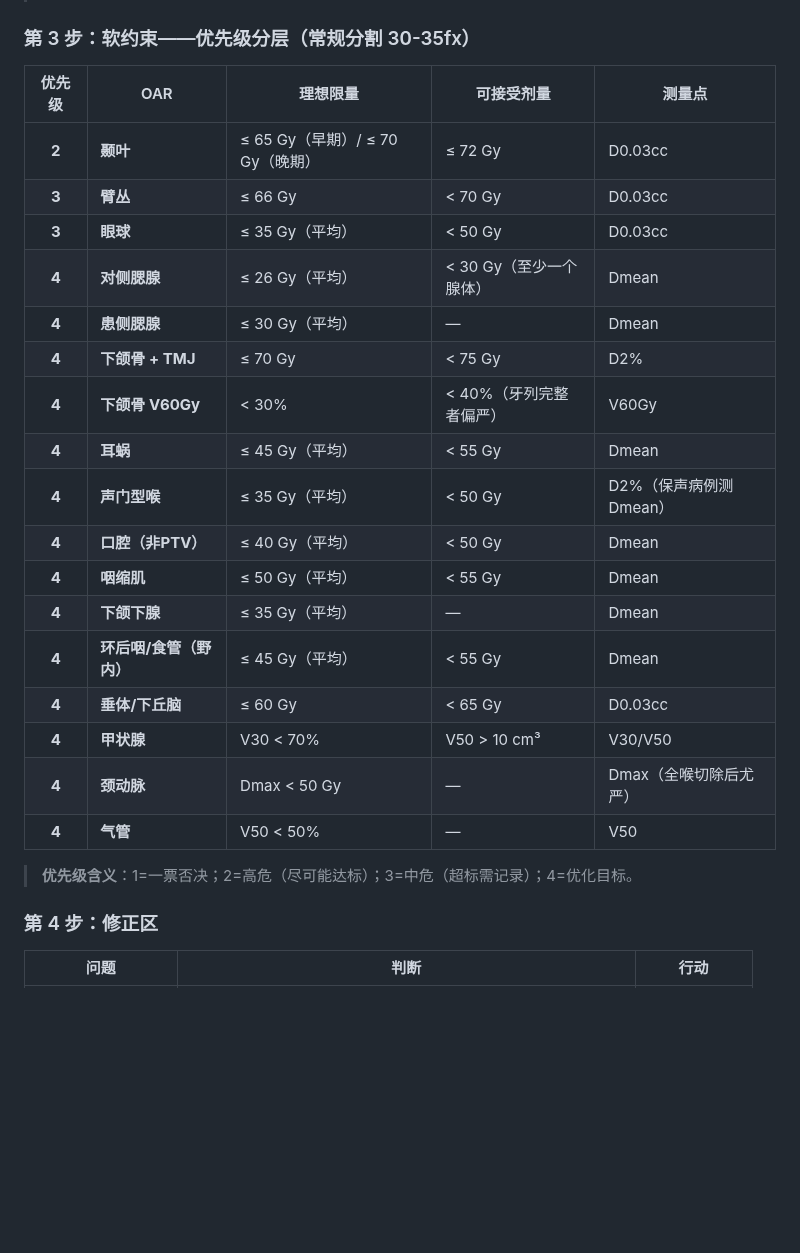
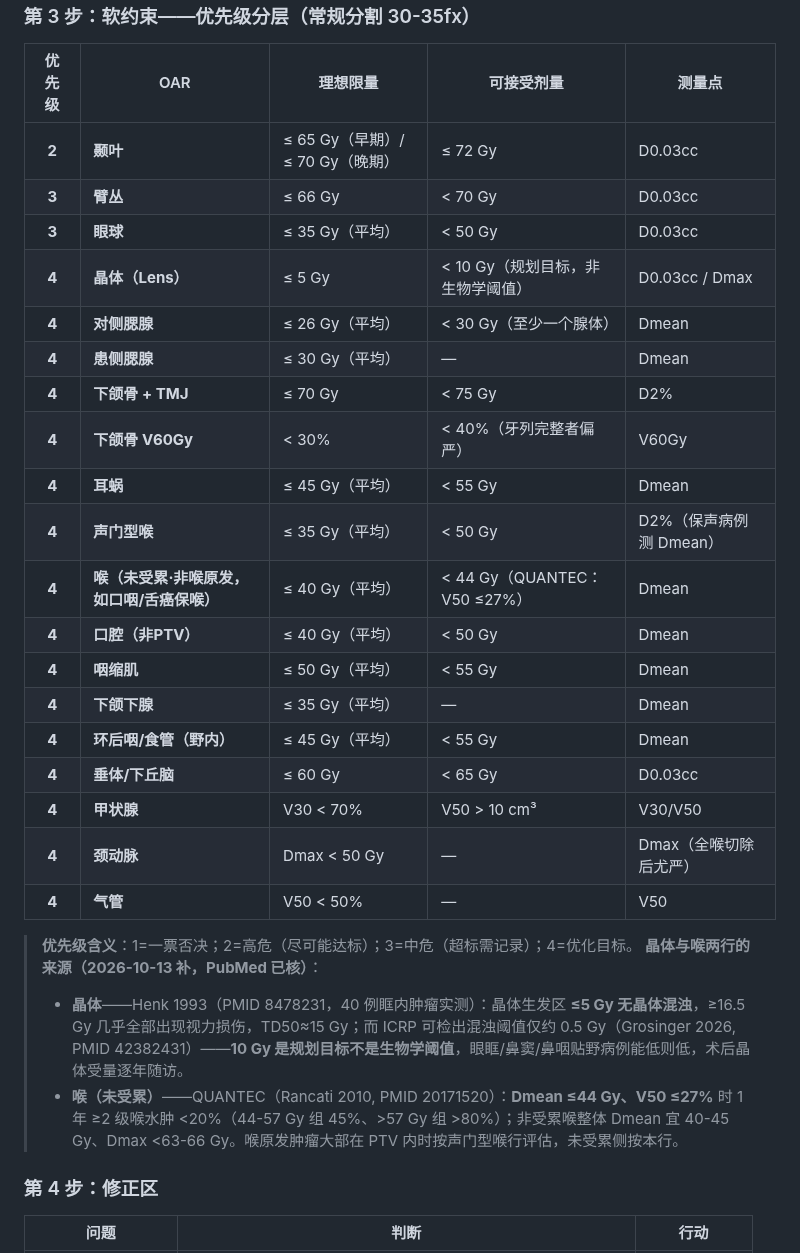
Before and after one commit to antica1/head-neck-rt-skills, a Markdown page: skills/head-neck-dvh-plan-review/SKILL.md, the part around one of its changes. Drawn GitHub-style; blank space fills up the shorter version.

```diff
--- a/skills/head-neck-dvh-plan-review/SKILL.md
+++ b/skills/head-neck-dvh-plan-review/SKILL.md
@@ -104,12 +104,14 @@ metadata:
 | **2** | **颞叶** | ≤ 65 Gy（早期）/ ≤ 70 Gy（晚期） | ≤ 72 Gy | D0.03cc |
 | **3** | **臂丛** | ≤ 66 Gy | < 70 Gy | D0.03cc |
 | **3** | **眼球** | ≤ 35 Gy（平均） | < 50 Gy | D0.03cc |
+| **4** | **晶体（Lens）** | ≤ 5 Gy | < 10 Gy（规划目标，非生物学阈值） | D0.03cc / Dmax |
 | **4** | **对侧腮腺** | ≤ 26 Gy（平均） | < 30 Gy（至少一个腺体） | Dmean |
 | **4** | **患侧腮腺** | ≤ 30 Gy（平均） | — | Dmean |
 | **4** | **下颌骨 + TMJ** | ≤ 70 Gy | < 75 Gy | D2% |
 | **4** | **下颌骨 V60Gy** | < 30% | < 40%（牙列完整者偏严） | V60Gy |
 | **4** | **耳蜗** | ≤ 45 Gy（平均） | < 55 Gy | Dmean |
 | **4** | **声门型喉** | ≤ 35 Gy（平均） | < 50 Gy | D2%（保声病例测 Dmean） |
+| **4** | **喉（未受累·非喉原发，如口咽/舌癌保喉）** | ≤ 40 Gy（平均） | < 44 Gy（QUANTEC：V50 ≤27%） | Dmean |
 | **4** | **口腔（非PTV）** | ≤ 40 Gy（平均） | < 50 Gy | Dmean |
 | **4** | **咽缩肌** | ≤ 50 Gy（平均） | < 55 Gy | Dmean |
 | **4** | **下颌下腺** | ≤ 35 Gy（平均） | — | Dmean |
@@ -120,6 +122,9 @@ metadata:
 | **4** | **气管** | V50 < 50% | — | V50 |
 
 > **优先级含义**：1=一票否决；2=高危（尽可能达标）；3=中危（超标需记录）；4=优化目标。
+> **晶体与喉两行的来源（2026-10-13 补，PubMed 已核）**：
+> - **晶体**——Henk 1993（PMID 8478231，40 例眶内肿瘤实测）：晶体生发区 **≤5 Gy 无晶体混浊**，≥16.5 Gy 几乎全部出现视力损伤，TD50≈15 Gy；而 ICRP 可检出混浊阈值仅约 0.5 Gy（Grosinger 2026, PMID 42382431）——**10 Gy 是规划目标不是生物学阈值**，眼眶/鼻窦/鼻咽贴野病例能低则低，术后晶体受量逐年随访。
+> - **喉（未受累）**——QUANTEC（Rancati 2010, PMID 20171520）：**Dmean ≤44 Gy、V50 ≤27%** 时 1 年 ≥2 级喉水肿 <20%（44-57 Gy 组 45%、>57 Gy 组 >80%）；非受累喉整体 Dmean 宜 40-45 Gy、Dmax <63-66 Gy。喉原发肿瘤大部在 PTV 内时按声门型喉行评估，未受累侧按本行。
 
 ### 第 4 步：修正区
 
```
Also changed, not shown: other parts of skills/head-neck-dvh-plan-review/SKILL.md (+12 -1 lines), SKILLS_INDEX.md (+1 -1 lines).
